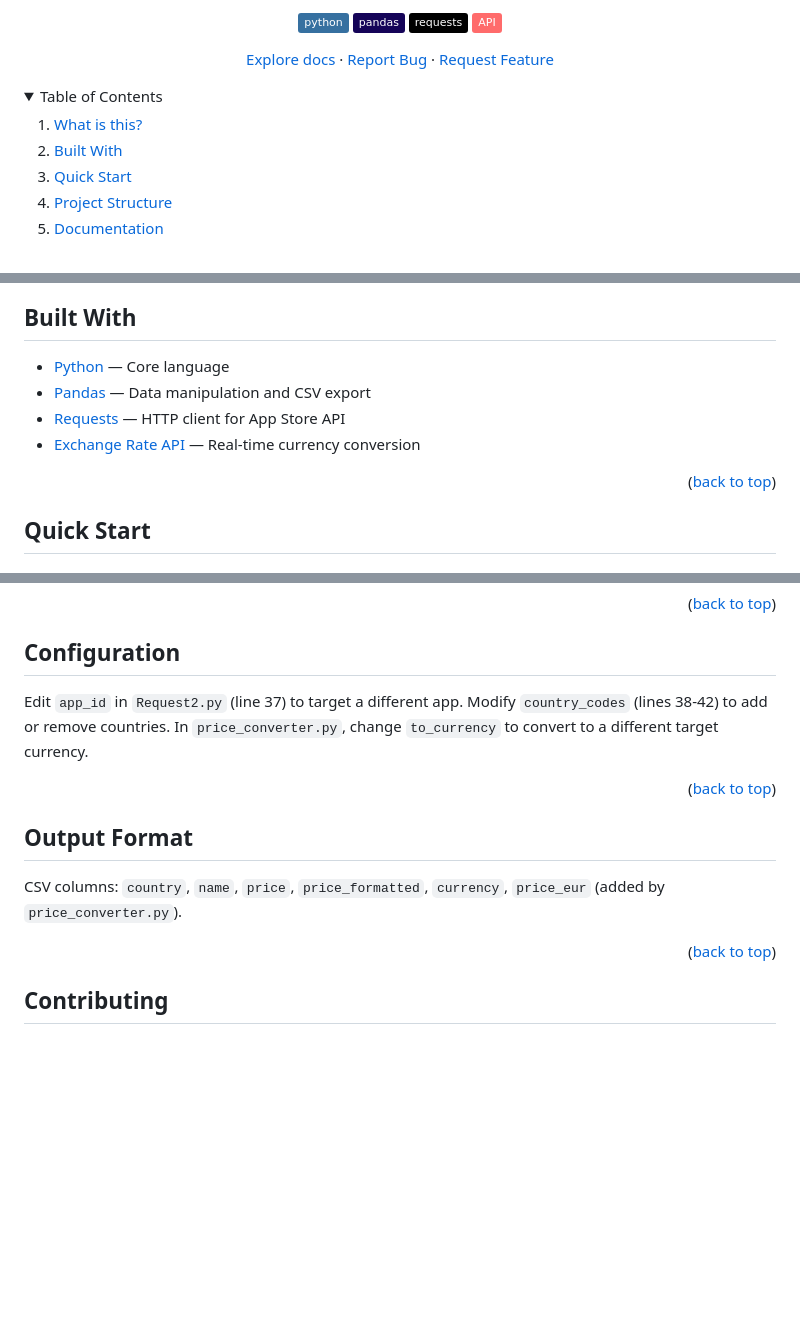
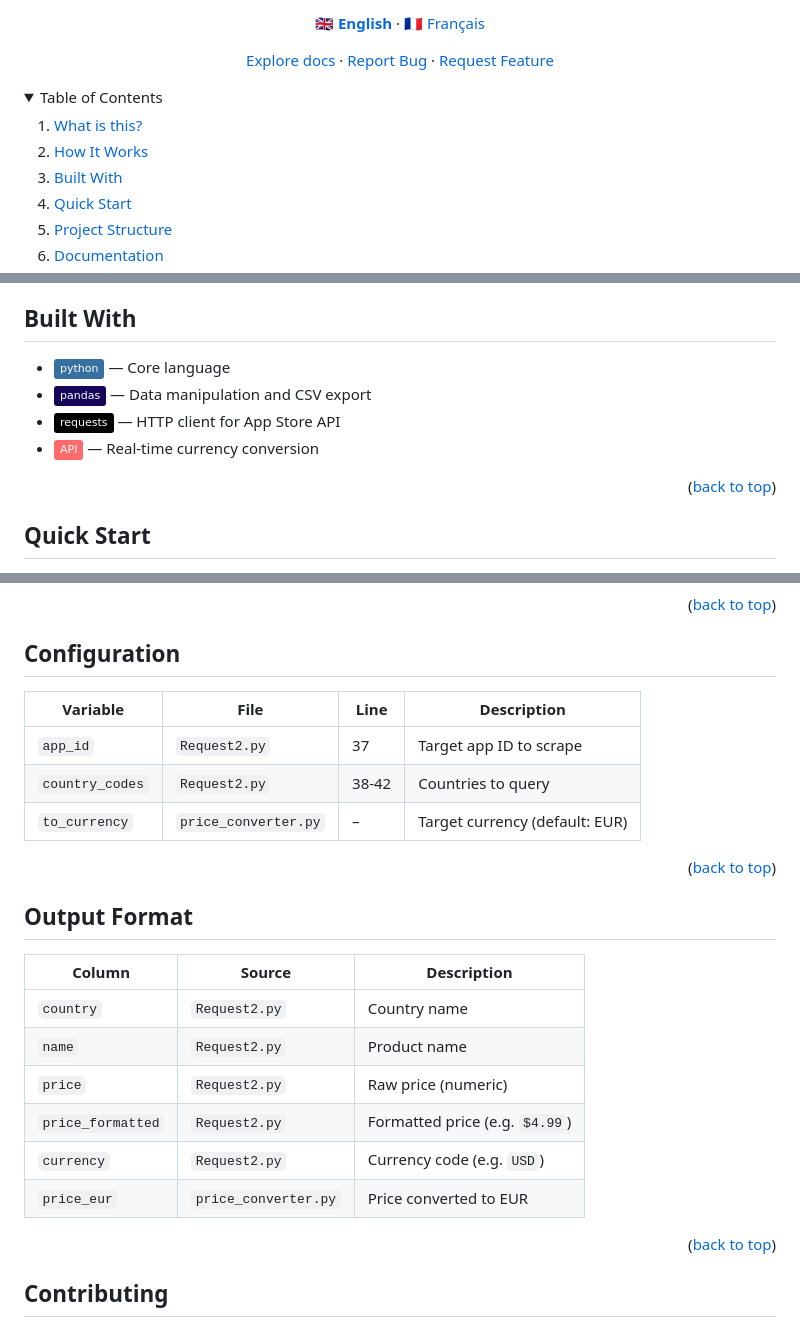
Before and after one commit to Sofian-bll/AppStore-Scraper, a Markdown page: README.md, 3 parts joined by grey strips. GitHub-like rendering; badges without logos; blank space fills up the shorter version.

Commit message:
docs: restructure header (badges→logo→title→flags→links), tech badges in Built With, Mermaid diagram, table format for Config/Output

```diff
--- a/README.md
+++ b/README.md
@@ -17,8 +15,5 @@ Collect and analyze in-app purchase prices from Apple's App Store across 36 coun
 
-![Python][python-shield]
-![Pandas][pandas-shield]
-![Requests][requests-shield]
-![API][api-shield]
+<p align="center">🇬🇧 <a href="README.md"><b>English</b></a> · 🇫🇷 <a href="README.fr.md">Français</a></p>
 
 [Explore docs](docs/) · [Report Bug](https://github.com/Sofian-bll/AppStore-Scraper/issues) · [Request Feature](https://github.com/Sofian-bll/AppStore-Scraper/issues)
 
@@ -28,6 +23,7 @@ Collect and analyze in-app purchase prices from Apple's App Store across 36 coun
   <summary>Table of Contents</summary>
   <ol>
     <li><a href="#what-is-this">What is this?</a></li>
+    <li><a href="#how-it-works">How It Works</a></li>
     <li><a href="#built-with">Built With</a></li>
     <li><a href="#quick-start">Quick Start</a></li>
     <li><a href="#project-structure">Project Structure</a></li>
@@ -52,9 +62,9 @@ A Python tool that scrapes in-app purchase pricing data from Apple's App Store A
 ## Built With
 
-- [Python](https://www.python.org/) — Core language
-- [Pandas](https://pandas.pydata.org/) — Data manipulation and CSV export
-- [Requests](https://requests.readthedocs.io/) — HTTP client for App Store API
-- [Exchange Rate API](https://www.exchangerate-api.com/) — Real-time currency conversion
+- [![Python][python-shield]](https://www.python.org/) — Core language
+- [![Pandas][pandas-shield]](https://pandas.pydata.org/) — Data manipulation and CSV export
+- [![Requests][requests-shield]](https://requests.readthedocs.io/) — HTTP client for App Store API
+- [![API][api-shield]](https://www.exchangerate-api.com/) — Real-time currency conversion
 
 <p align="right">(<a href="#readme-top">back to top</a>)</p>
 
@@ -115,13 +125,24 @@ python price_converter.py
 
 ## Configuration
 
-Edit `app_id` in `Request2.py` (line 37) to target a different app. Modify `country_codes` (lines 38-42) to add or remove countries. In `price_converter.py`, change `to_currency` to convert to a different target currency.
+| Variable | File | Line | Description |
+|----------|------|------|-------------|
+| `app_id` | `Request2.py` | 37 | Target app ID to scrape |
+| `country_codes` | `Request2.py` | 38-42 | Countries to query |
+| `to_currency` | `price_converter.py` | – | Target currency (default: EUR) |
 
 <p align="right">(<a href="#readme-top">back to top</a>)</p>
 
 ## Output Format
 
-CSV columns: `country`, `name`, `price`, `price_formatted`, `currency`, `price_eur` (added by `price_converter.py`).
+| Column | Source | Description |
+|--------|--------|-------------|
+| `country` | `Request2.py` | Country name |
+| `name` | `Request2.py` | Product name |
+| `price` | `Request2.py` | Raw price (numeric) |
+| `price_formatted` | `Request2.py` | Formatted price (e.g. `$4.99`) |
+| `currency` | `Request2.py` | Currency code (e.g. `USD`) |
+| `price_eur` | `price_converter.py` | Price converted to EUR |
 
 <p align="right">(<a href="#readme-top">back to top</a>)</p>
 
```
Also changed, not shown: other parts of README.md (+16 -4 lines), README.fr.md (+35 -14 lines).
